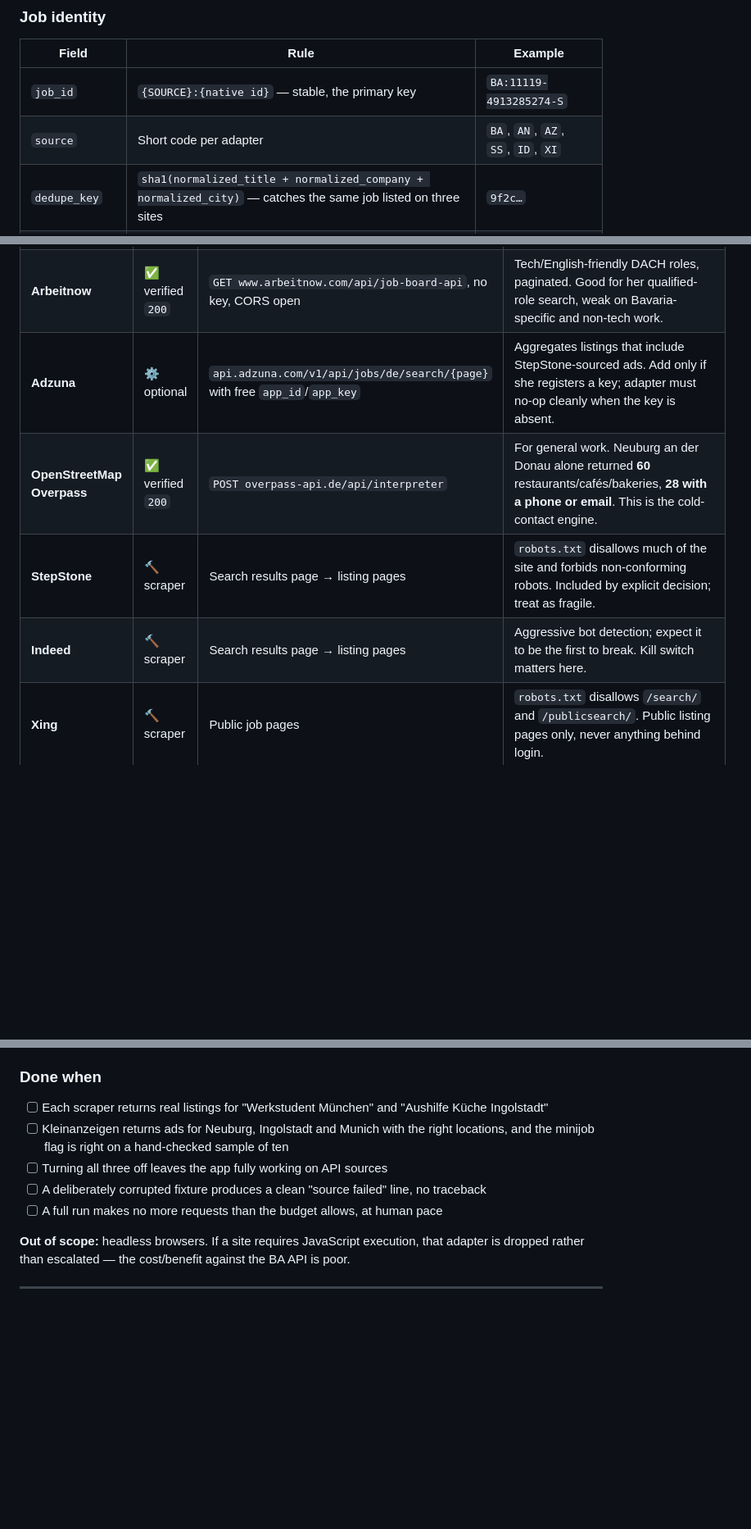
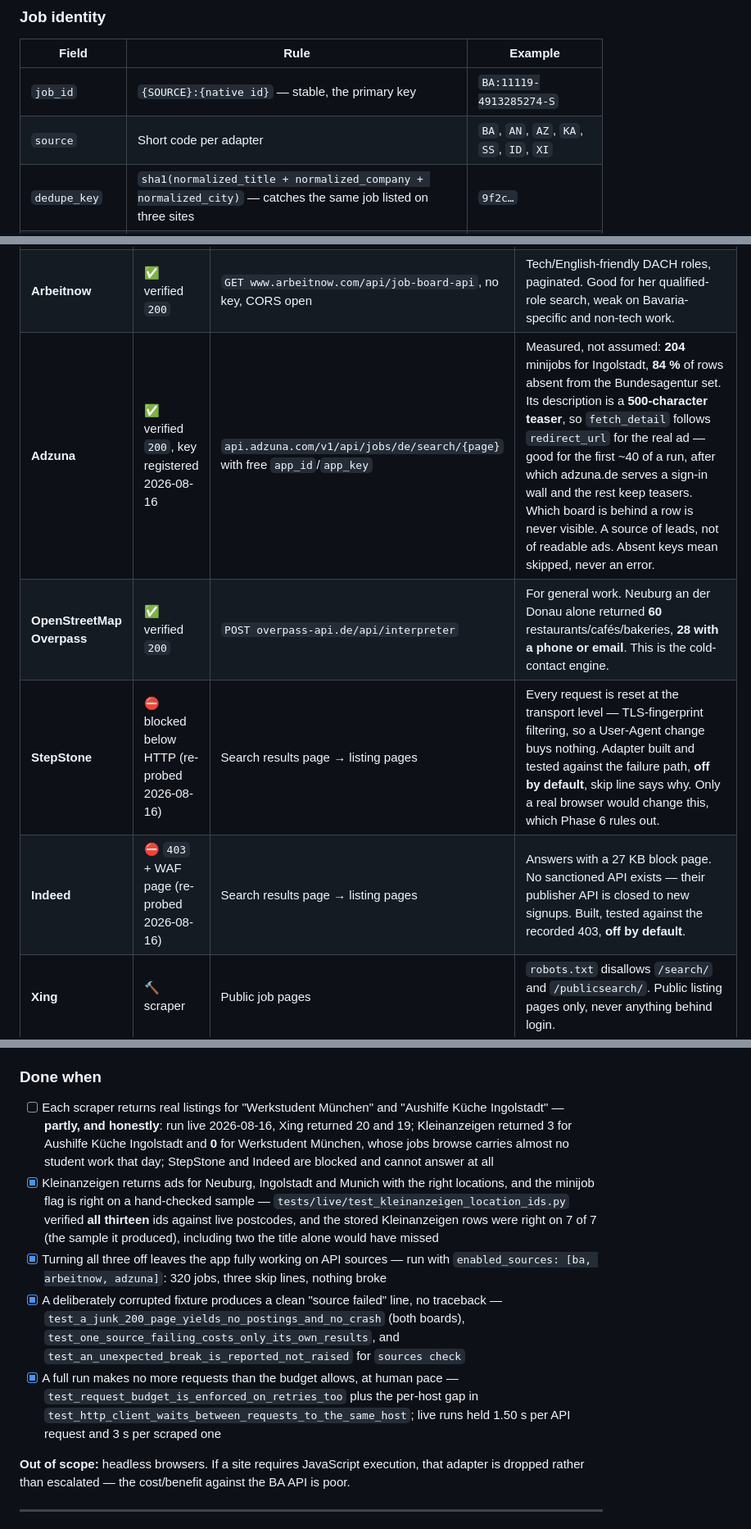
Before and after one commit to MiladBahariQaragoz/JobFinderV2, a Markdown page: docs/MASTER_PLAN.md, 3 parts joined by grey strips. Shown at 82% size. Drawn GitHub-style; blank space fills up the shorter version.

Commit message:
docs: Phase 6 closed out — what shipped, and the three gaps it ships with
§5 gains KA as a source code. §6's registry table stops describing these
sources from documentation and starts describing them from measurement:
Adzuna verified with her key (204 minijobs for Ingolstadt, 84 % of them new,
a 500-character teaser and a sign-in wall after ~40 redirect follows),
StepStone blocked below HTTP, Indeed answering 403 with a WAF page. Both
boards are settled rather than pending: no sanctioned API exists, and a
User-Agent change cannot help a connection that dies before HTTP.

Four of the five done-when boxes are ticked with the evidence that earned
them. The fifth is left open on purpose: Kleinanzeigen returns nothing for
"Werkstudent München", and pretending otherwise would be the easiest lie in
the document.

Three gaps recorded, all found by using it: improving the wording list does
not re-flag rows already stored, and one Xing ad sits at is_minijob = 0
because it was stored three hours before "Nebenjob" was a word we knew;
Kleinanzeigen reposts stay two rows because the merge is cross-source only;
and Kleinanzeigen's München jobs browse is nearly empty.

Full suite 436 green, ruff clean, `pytest -m live` 22 passed 3 skipped —
the skips being StepStone, Indeed and a Kleinanzeigen city with no ads.

```diff
--- a/docs/MASTER_PLAN.md
+++ b/docs/MASTER_PLAN.md
@@ -174,7 +174,7 @@ an export test, so they are settled here rather than per phase.
 | Field | Rule | Example |
 |---|---|---|
 | `job_id` | `{SOURCE}:{native id}` — stable, the primary key | `BA:11119-4913285274-S` |
-| `source` | Short code per adapter | `BA`, `AN`, `AZ`, `SS`, `ID`, `XI` |
+| `source` | Short code per adapter | `BA`, `AN`, `AZ`, `KA`, `SS`, `ID`, `XI` |
 | `dedupe_key` | `sha1(normalized_title + normalized_company + normalized_city)` — catches the same job listed on three sites | `9f2c…` |
 | `content_hash` | `sha1(description)` — changes only when the ad text changes, drives re-enrichment | `41ab…` |
 
@@ -262,10 +262,10 @@ assumptions, and the failures are recorded so nobody re-discovers them.
 | | ⚠️ | `pc/v4/jobs` → `403`, `pc/v6/jobdetails` → `403`, OAuth `gettoken_cc` → `403` | Use v6 for search, v4 for details. Do not "fix" this by switching versions. |
 | | ⚠️ | ~1 in 3 ads has an empty `stellenangebotsBeschreibung` and only an `externeURL` | Fallback: fetch the external URL and extract text (Phase 4). |
 | **Arbeitnow** | ✅ verified `200` | `GET www.arbeitnow.com/api/job-board-api`, no key, CORS open | Tech/English-friendly DACH roles, paginated. Good for her qualified-role search, weak on Bavaria-specific and non-tech work. |
-| **Adzuna** | ⚙️ optional | `api.adzuna.com/v1/api/jobs/de/search/{page}` with free `app_id`/`app_key` | Aggregates listings that include StepStone-sourced ads. Add only if she registers a key; adapter must no-op cleanly when the key is absent. |
+| **Adzuna** | ✅ verified `200`, key registered 2026-08-16 | `api.adzuna.com/v1/api/jobs/de/search/{page}` with free `app_id`/`app_key` | Measured, not assumed: **204** minijobs for Ingolstadt, **84 %** of rows absent from the Bundesagentur set. Its description is a **500-character teaser**, so `fetch_detail` follows `redirect_url` for the real ad — good for the first ~40 of a run, after which adzuna.de serves a sign-in wall and the rest keep teasers. Which board is behind a row is never visible. A source of leads, not of readable ads. Absent keys mean skipped, never an error. |
 | **OpenStreetMap Overpass** | ✅ verified `200` | `POST overpass-api.de/api/interpreter` | For general work. Neuburg an der Donau alone returned **60** restaurants/cafés/bakeries, **28 with a phone or email**. This is the cold-contact engine. |
-| **StepStone** | 🔨 scraper | Search results page → listing pages | `robots.txt` disallows much of the site and forbids non-conforming robots. Included by explicit decision; treat as fragile. |
-| **Indeed** | 🔨 scraper | Search results page → listing pages | Aggressive bot detection; expect it to be the first to break. Kill switch matters here. |
+| **StepStone** | ⛔ blocked below HTTP (re-probed 2026-08-16) | Search results page → listing pages | Every request is reset at the transport level — TLS-fingerprint filtering, so a User-Agent change buys nothing. Adapter built and tested against the failure path, **off by default**, skip line says why. Only a real browser would change this, which Phase 6 rules out. |
+| **Indeed** | ⛔ `403` + WAF page (re-probed 2026-08-16) | Search results page → listing pages | Answers with a 27 KB block page. No sanctioned API exists — their publisher API is closed to new signups. Built, tested against the recorded 403, **off by default**. |
 | **Xing** | 🔨 scraper | Public job pages | `robots.txt` disallows `/search/` and `/publicsearch/`. Public listing pages only, never anything behind login. |
 | **Kleinanzeigen** | ✅ verified `200`, scraper | `GET www.kleinanzeigen.de/s-jobs/{city}/c102l{locationId}` → 25 listings per page, then `/s-anzeige/{slug}/{id}` | **Probably her best source for minijobs.** This is where Bavarian bakeries, kitchens, cleaning firms and shops actually post. Verified: 25 parseable listing links and 27 JSON-LD blocks on one page, ads like "Aushilfe im Verkauf Minijob", "Reinigungskraft als Minijob". Category `c102` is Jobs. |
 | | ⚠️ | The `l{id}` code is a Kleinanzeigen location id, not a city name — `l7414` resolved to Stockstadt, not Ingolstadt | A verified city → location-id map is a deliverable, not something to guess at runtime. |
@@ -929,12 +929,25 @@ never a failed run and never a blocked IP. Everything in
 ### Done when
 
 - [ ] Each scraper returns real listings for "Werkstudent München" and "Aushilfe Küche
-      Ingolstadt"
-- [ ] Kleinanzeigen returns ads for Neuburg, Ingolstadt and Munich with the right
-      locations, and the minijob flag is right on a hand-checked sample of ten
-- [ ] Turning all three off leaves the app fully working on API sources
-- [ ] A deliberately corrupted fixture produces a clean "source failed" line, no traceback
-- [ ] A full run makes no more requests than the budget allows, at human pace
+      Ingolstadt" — **partly, and honestly**: run live 2026-08-16, Xing returned 20 and
+      19; Kleinanzeigen returned 3 for Aushilfe Küche Ingolstadt and **0** for
+      Werkstudent München, whose jobs browse carries almost no student work that day;
+      StepStone and Indeed are blocked and cannot answer at all
+- [x] Kleinanzeigen returns ads for Neuburg, Ingolstadt and Munich with the right
+      locations, and the minijob flag is right on a hand-checked sample —
+      `tests/live/test_kleinanzeigen_location_ids.py` verified **all thirteen** ids
+      against live postcodes, and the stored Kleinanzeigen rows were right on 7 of 7
+      (the sample it produced), including two the title alone would have missed
+- [x] Turning all three off leaves the app fully working on API sources — run with
+      `enabled_sources: [ba, arbeitnow, adzuna]`: 320 jobs, three skip lines, nothing broke
+- [x] A deliberately corrupted fixture produces a clean "source failed" line, no traceback
+      — `test_a_junk_200_page_yields_no_postings_and_no_crash` (both boards),
+      `test_one_source_failing_costs_only_its_own_results`, and
+      `test_an_unexpected_break_is_reported_not_raised` for `sources check`
+- [x] A full run makes no more requests than the budget allows, at human pace —
+      `test_request_budget_is_enforced_on_retries_too` plus the per-host gap in
+      `test_http_client_waits_between_requests_to_the_same_host`; live runs held 1.50 s
+      per API request and 3 s per scraped one
 
 **Out of scope:** headless browsers. If a site requires JavaScript execution, that
 adapter is dropped rather than escalated — the cost/benefit against the BA API is poor.
```
Also changed, not shown: 1 other file.
